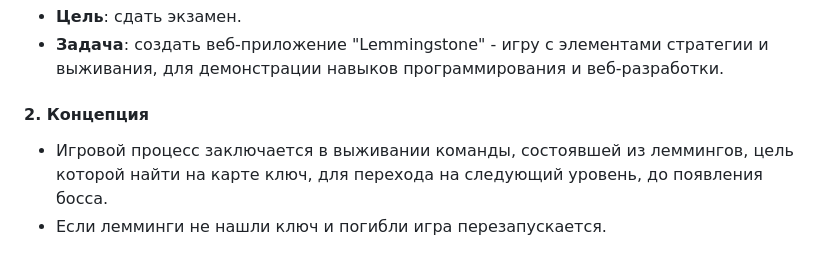
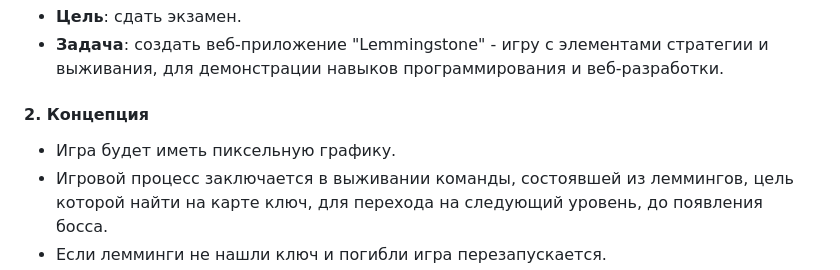
Before and after one commit to artemmka/Lemmingstone, a Markdown page: CONCEPT.md, the part around the change. Rendered like a GitHub page.

```diff
--- a/CONCEPT.md
+++ b/CONCEPT.md
@@ -19,6 +19,7 @@
 - **Цель**: сдать экзамен.
 - **Задача**: создать веб-приложение "Lemmingstone" - игру с элементами стратегии и выживания, для демонстрации навыков программирования и веб-разработки.
 #### 2. Концепция
+- Игра будет иметь пиксельную графику.
 - Игровой процесс заключается в выживании команды, состоявшей из леммингов, цель которой найти на карте ключ, для перехода на следующий уровень, до появления босса.
 - Если лемминги не нашли ключ и погибли игра перезапускается.
 #### 3. Дальнейшее развитие
```
